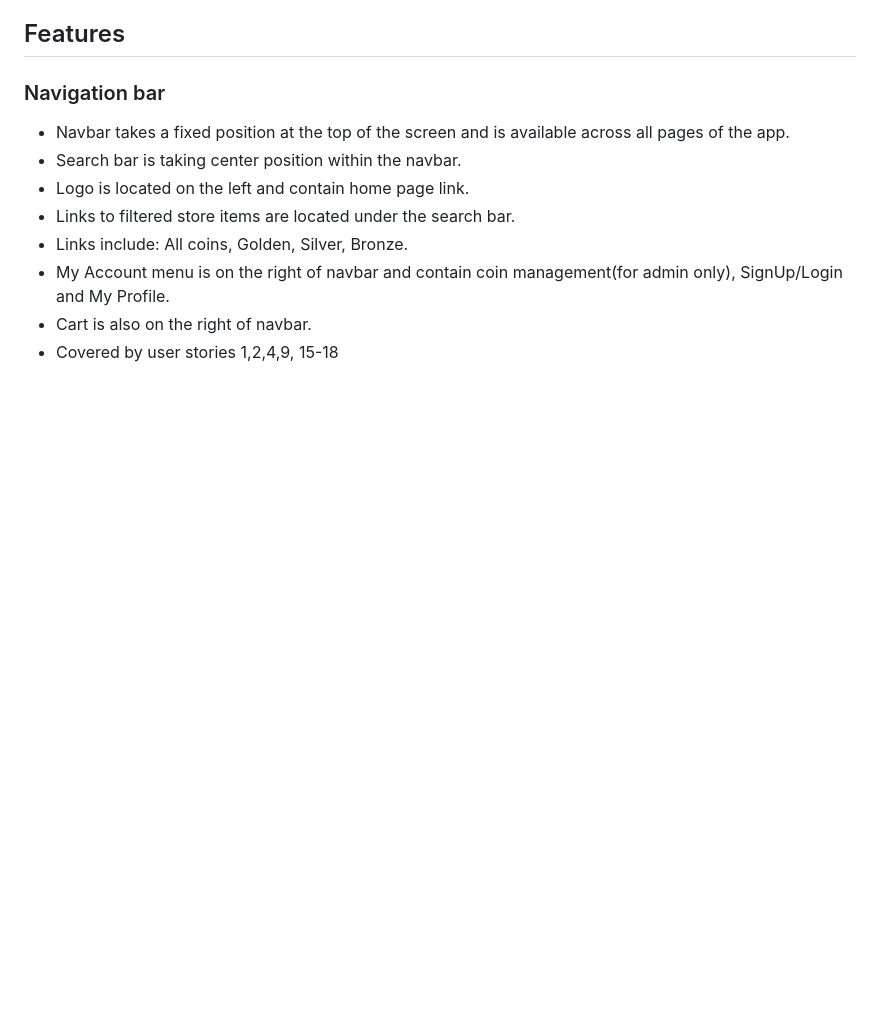
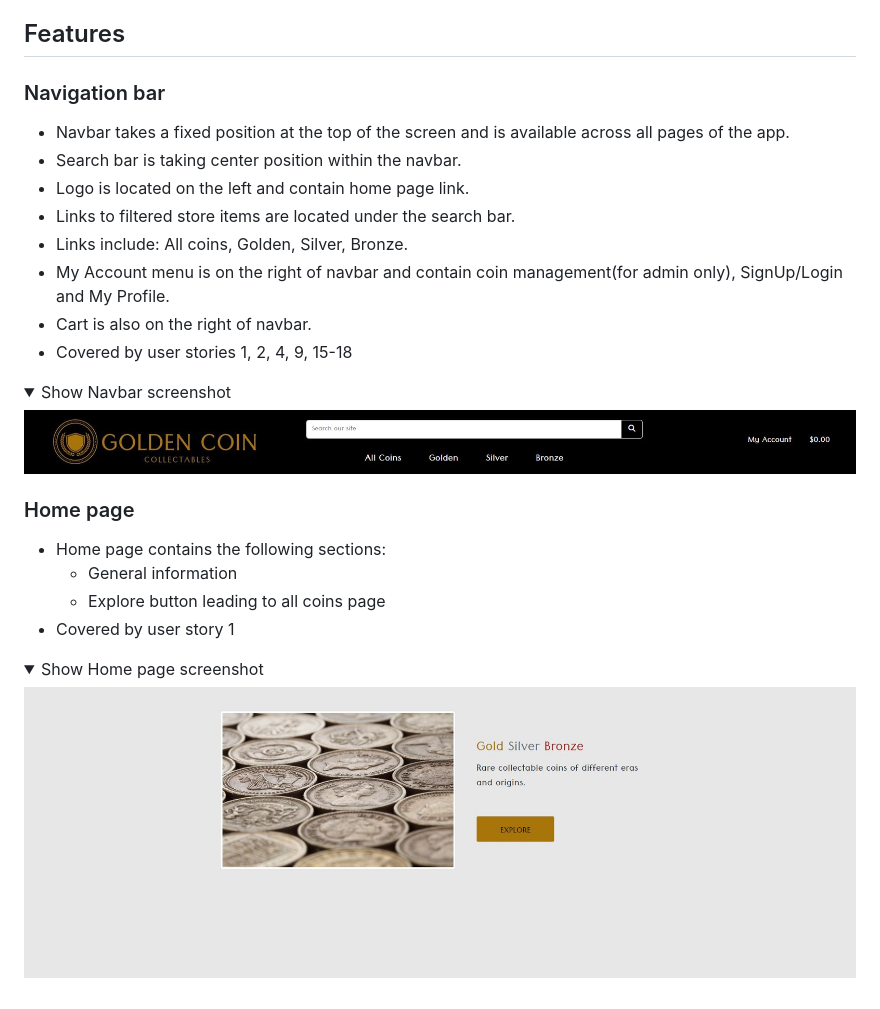
Before and after one commit to Folkor1/CI_PP5_GoldenCoin, a Markdown page: README.md, the part around the change. Rendered like a GitHub page; pictures changed too: media/Navbar.JPG (added), media/home.JPG (added); folded sections open; blank space fills up the shorter version.

Commit message:
Add home page feature to readme file

```diff
--- a/README.md
+++ b/README.md
@@ -272,4 +272,23 @@ The model contains:
 - Links include: All coins, Golden, Silver, Bronze.
 - My Account menu is on the right of navbar and contain coin management(for admin only), SignUp/Login and My Profile.
 - Cart is also on the right of navbar.
-- Covered by user stories 1,2,4,9, 15-18
+- Covered by user stories 1, 2, 4, 9, 15-18
+
+<details><summary>Show Navbar screenshot</summary>
+
+![Navbar screenshot](media/Navbar.JPG)
+
+</details>
+
+### Home page
+
+- Home page contains the following sections:
+  - General information
+  - Explore button leading to all coins page
+- Covered by user story 1
+
+<details><summary>Show Home page screenshot</summary>
+
+![Home page screenshot](media/home.JPG)
+
+</details>
```
